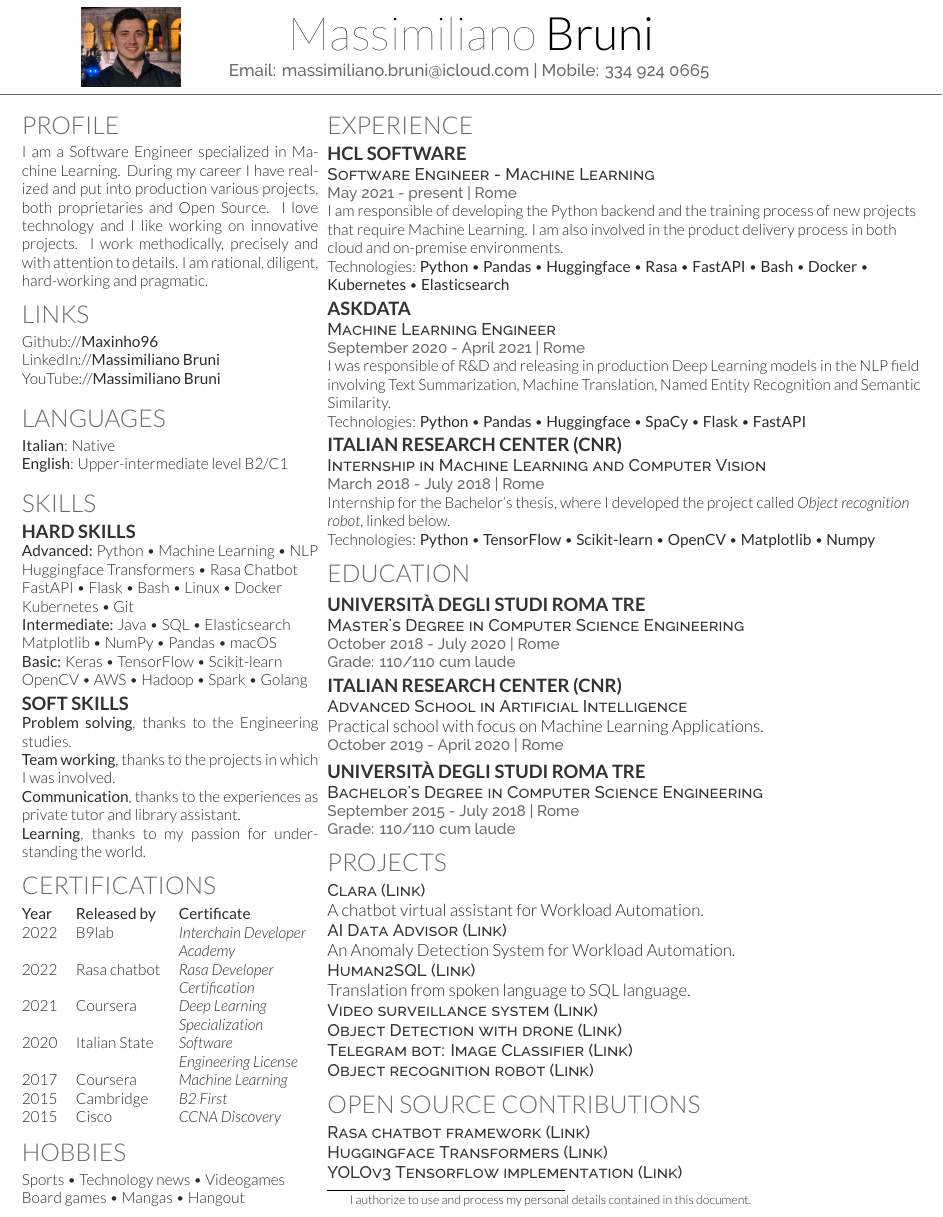
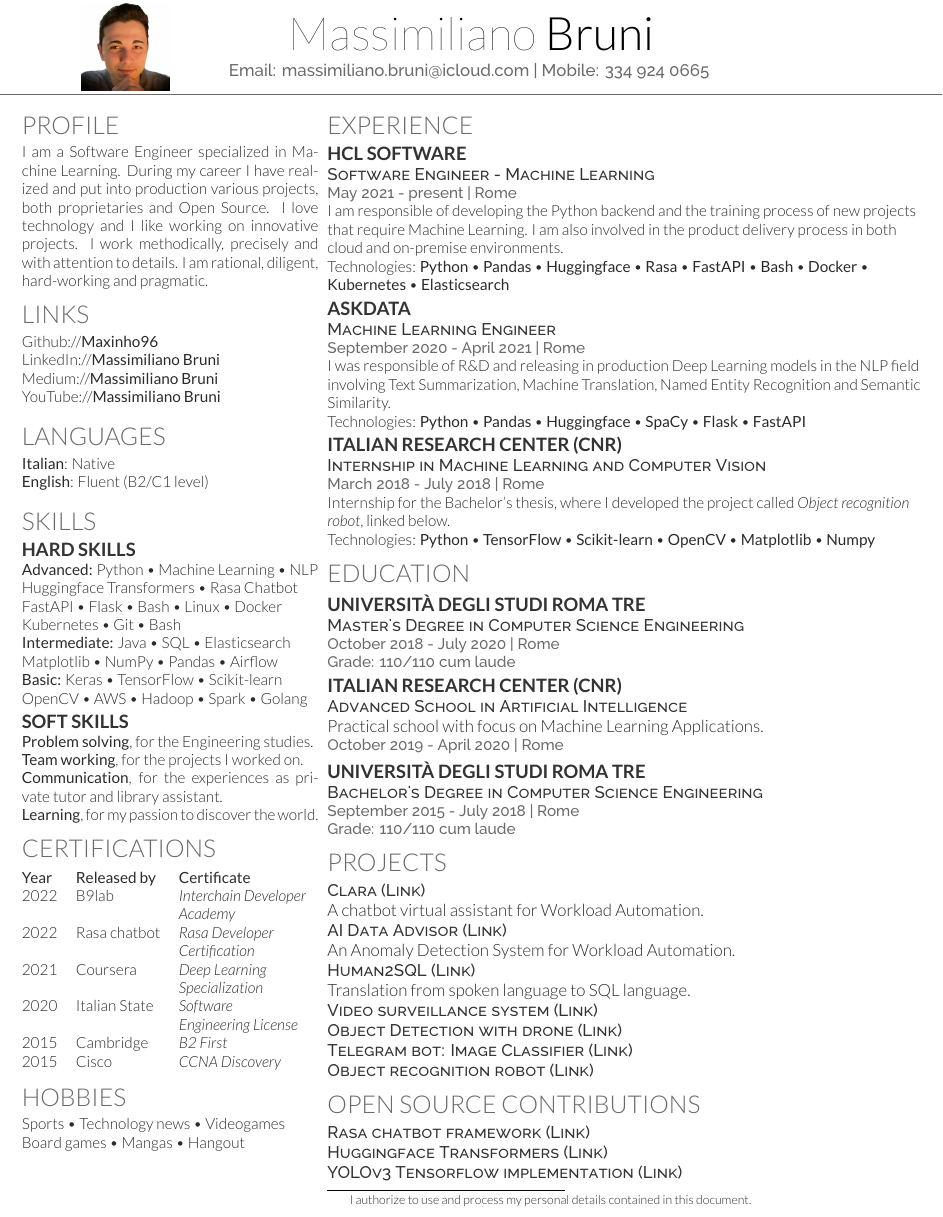
Before and after one commit to Maxinho96/Resume, a LaTeX CV (ENG/deedy_resume-openfont.tex): part of the page, cut so that both start at the same text. Compiled offline with XeLaTeX.

Commit message:
Minor changes
- Changed photo
- Added Medium link
- Added bash skill
- Rephrasing

```diff
--- a/ENG/deedy_resume-openfont.tex
+++ b/ENG/deedy_resume-openfont.tex
@@ -68,7 +68,7 @@
 %%%%%%%%%%%%%%%%%%%%%%%%%%%%%%%%%%%%%%
 
 \begin{tikzpicture}[remember picture,overlay,shift={(current page.north west)}]
-\node[anchor=north west,xshift=1.75cm,yshift=-0.05cm]{\includegraphics[width=2.25cm]{Foto.jpeg}};
+\node[anchor=north west,xshift=1.75cm,yshift=0.05cm]{\includegraphics[width=2cm]{Foto.jpeg}};
 \end{tikzpicture}
 
 \namesection{Massimiliano}{Bruni}{
@@ -97,6 +97,7 @@ I am a Software Engineer specialized in Machine Learning. During my career I hav
 \section{Links}
 Github://\href{https://github.com/Maxinho96}{\bf Maxinho96} \\
 LinkedIn://\href{https://www.linkedin.com/in/massimiliano-bruni-352926120}{\bf Massimiliano Bruni} \\
+Medium://\href{https://medium.com/@massimilianobruni-92986}{\bf Massimiliano Bruni} \\
 YouTube://\href{https://www.youtube.com/channel/UCqskrALDsaUvYC8ztJyqCug}{\bf Massimiliano Bruni}
 \sectionsep
 
@@ -106,7 +107,7 @@ YouTube://\href{https://www.youtube.com/channel/UCqskrALDsaUvYC8ztJyqCug}{\bf Ma
 
 \section{Languages}
 \textbf{Italian}: Native \\
-\textbf{English}: Upper-intermediate level B2/C1
+\textbf{English}: Fluent (B2/C1 level)
 \sectionsep
 
 %%%%%%%%%%%%%%%%%%%%%%%%%%%%%%%%%%%%%%
@@ -119,18 +120,18 @@ YouTube://\href{https://www.youtube.com/channel/UCqskrALDsaUvYC8ztJyqCug}{\bf Ma
 \textbf{Advanced:} Python \textbullet{} Machine Learning \textbullet{} NLP \\
 Huggingface Transformers \textbullet{} Rasa Chatbot \\
 FastAPI \textbullet{} Flask \textbullet{} Bash \textbullet{} Linux \textbullet{} Docker \\
-Kubernetes \textbullet{} Git \\
+Kubernetes \textbullet{} Git \textbullet{} Bash \\
 \textbf{Intermediate:} Java \textbullet{} SQL \textbullet{} Elasticsearch \\
-Matplotlib \textbullet{} NumPy \textbullet{} Pandas \textbullet{} macOS \\
+Matplotlib \textbullet{} NumPy \textbullet{} Pandas \textbullet{} Airflow \\
 \textbf{Basic:} Keras \textbullet{} TensorFlow \textbullet{} Scikit-learn \\
 OpenCV \textbullet{} AWS \textbullet{} Hadoop \textbullet{} Spark \textbullet{} Golang
 \sectionsep
 
 \subsection{Soft Skills}
-\textbf{Problem solving}, thanks to the Engineering studies. \\
-\textbf{Team working}, thanks to the projects in which I was involved. \\
-\textbf{Communication}, thanks to the experiences as private tutor and library assistant. \\
-\textbf{Learning}, thanks to my passion for understanding the world.
+\textbf{Problem solving}, for the Engineering studies.\\
+\textbf{Team working}, for the projects I worked on.\\
+\textbf{Communication}, for the experiences as private tutor and library assistant.\\
+\textbf{Learning}, for my passion to discover the world.
 
 %%%%%%%%%%%%%%%%%%%%%%%%%%%%%%%%%%%%%%
 %     Esami rilevanti
@@ -159,7 +160,6 @@ OpenCV \textbullet{} AWS \textbullet{} Hadoop \textbullet{} Spark \textbullet{}
               &               & \textit{Specialization} \\
 2020          & Italian State & \textit{Software}\\
               &               & \textit{Engineering License} \\
-2017          & Coursera      & \textit{Machine Learning} \\
 2015	      & Cambridge     & \textit{B2 First} \\
 2015	      & Cisco         & \textit{CCNA Discovery} \\
 \end{tabular}
```
Also changed, not shown: ENG/Foto.jpeg, Resume.pdf.
